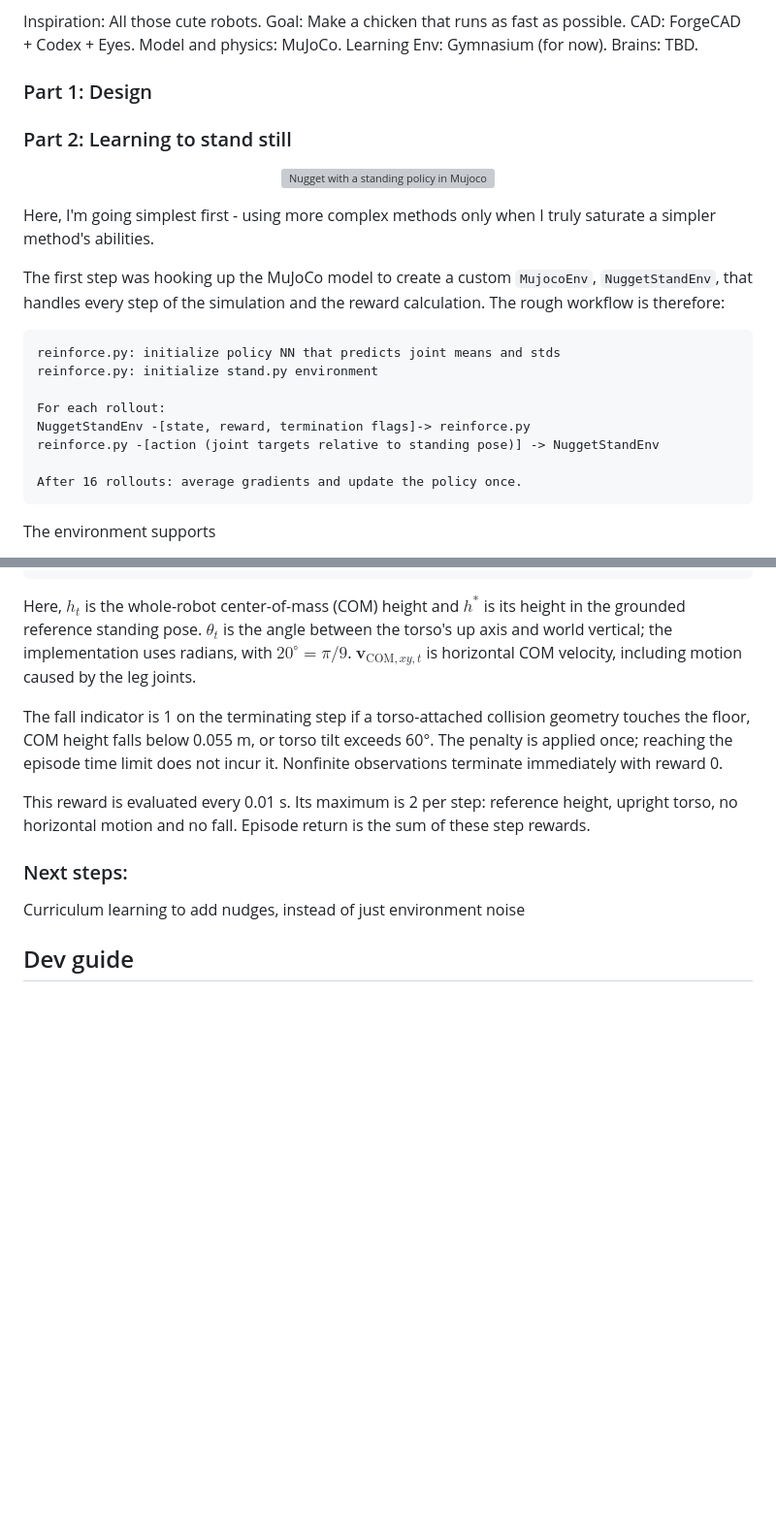
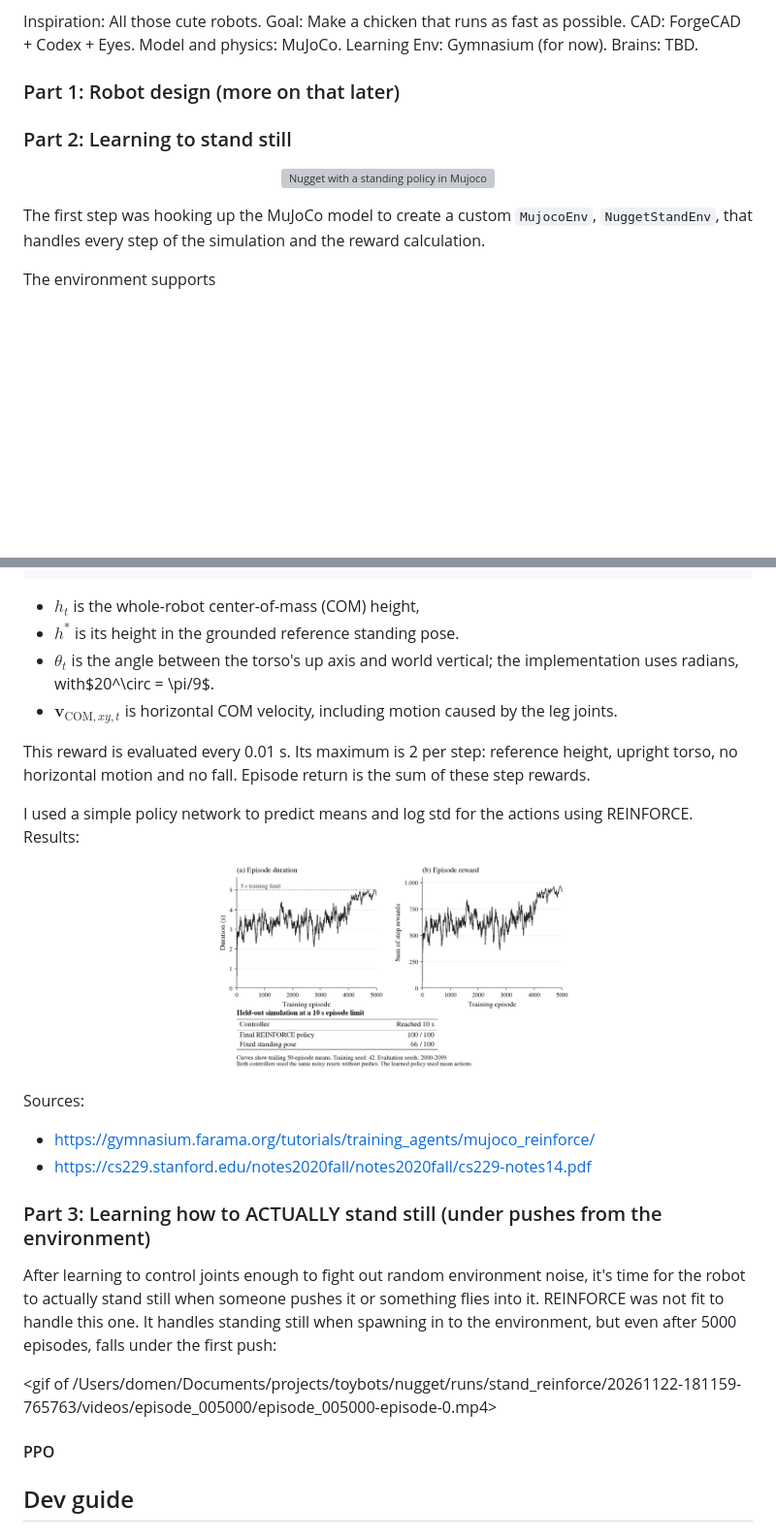
Before and after one commit to dlisjak-bit/nugget, a Markdown page: README.md, 2 parts joined by grey strips. Shown at 97% size. Rendered like a GitHub page; pictures changed too: docs/images/standing-reinforce-evaluation.png (added); blank space fills up the shorter version; grey boxes are pictures that could not be loaded.

Commit message:
cleanup, batching in mujoco, and added pushes into StandEnv

````diff
--- a/README.md
+++ b/README.md
@@ -15,7 +15,7 @@ Model and physics: MuJoCo.
 Learning Env: Gymnasium (for now).
 Brains: TBD.
 
-### Part 1: Design
+### Part 1: Robot design (more on that later)
 
 
 
@@ -25,20 +25,7 @@ Brains: TBD.
   <img src="docs/images/standing_sim_viewer.png" alt="Nugget with a standing policy in Mujoco sim" width="480">
 </p>
 
-Here, I'm going simplest first - using more complex methods only when I truly saturate a simpler method's abilities.
-
-The first step was hooking up the MuJoCo model to create a custom `MujocoEnv`, `NuggetStandEnv`, that handles every step of the simulation and the reward calculation. The rough workflow is therefore:
-
-```
-reinforce.py: initialize policy NN that predicts joint means and stds
-reinforce.py: initialize stand.py environment
-
-For each rollout:
-NuggetStandEnv -[state, reward, termination flags]-> reinforce.py
-reinforce.py -[action (joint targets relative to standing pose)] -> NuggetStandEnv
-
-After 16 rollouts: average gradients and update the policy once.
-```
+The first step was hooking up the MuJoCo model to create a custom `MujocoEnv`, `NuggetStandEnv`, that handles every step of the simulation and the reward calculation.
 
 The environment supports
 - a noisy reset of the joints and velocities (to prevent overfitting to sim)
@@ -57,24 +44,32 @@ r_t ={} &
 \end{aligned}
 ```
 
-Here, $h_t$ is the whole-robot center-of-mass (COM) height and $h^*$ is its
-height in the grounded reference standing pose. $\theta_t$ is the angle between
-the torso's up axis and world vertical; the implementation uses radians, with
-$20^\circ = \pi/9$. $\mathbf{v}_{\mathrm{COM},xy,t}$ is horizontal COM velocity,
-including motion caused by the leg joints.
-
-The fall indicator is 1 on the terminating step if a torso-attached collision
-geometry touches the floor, COM height falls below 0.055 m, or torso tilt exceeds
-60°. The penalty is applied once; reaching the episode time limit does not incur
-it. Nonfinite observations terminate immediately with reward 0.
+- $h_t$ is the whole-robot center-of-mass (COM) height,
+- $h^*$ is its height in the grounded reference standing pose.
+- $\theta_t$ is the angle between the torso's up axis and world vertical; the implementation uses radians, with$20^\circ = \pi/9$.
+- $\mathbf{v}_{\mathrm{COM},xy,t}$ is horizontal COM velocity, including motion caused by the leg joints.
 
 This reward is evaluated every 0.01 s. Its maximum is 2 per step: reference
 height, upright torso, no horizontal motion and no fall. Episode return is the
 sum of these step rewards.
 
+I used a simple policy network to predict means and log std for the actions using REINFORCE. Results:
 
-### Next steps:
-Curriculum learning to add nudges, instead of just environment noise
+<p align="center">
+  <img src="docs/images/standing-reinforce-evaluation.png" alt="Standing training curves and held-out 10-second evaluation results" width="50%">
+</p>
+
+Sources:
+- https://gymnasium.farama.org/tutorials/training_agents/mujoco_reinforce/
+- https://cs229.stanford.edu/notes2020fall/notes2020fall/cs229-notes14.pdf
+
+### Part 3: Learning how to ACTUALLY stand still (under pushes from the environment)
+
+After learning to control joints enough to fight out random environment noise, it's time for the robot to actually stand still when someone pushes it or something flies into it. REINFORCE was not fit to handle this one. It handles standing still when spawning in to the environment, but even after 5000 episodes, falls under the first push:
+
+<gif of /Users/domen/Documents/projects/toybots/nugget/runs/stand_reinforce/20261122-181159-765763/videos/episode_005000/episode_005000-episode-0.mp4>
+
+#### PPO
 
 ## Dev guide
 
````
Also changed, not shown: other parts of README.md (+4 -0 lines), weights/stand-1-readme.md (added, +3 -0 lines), 7 other files.
